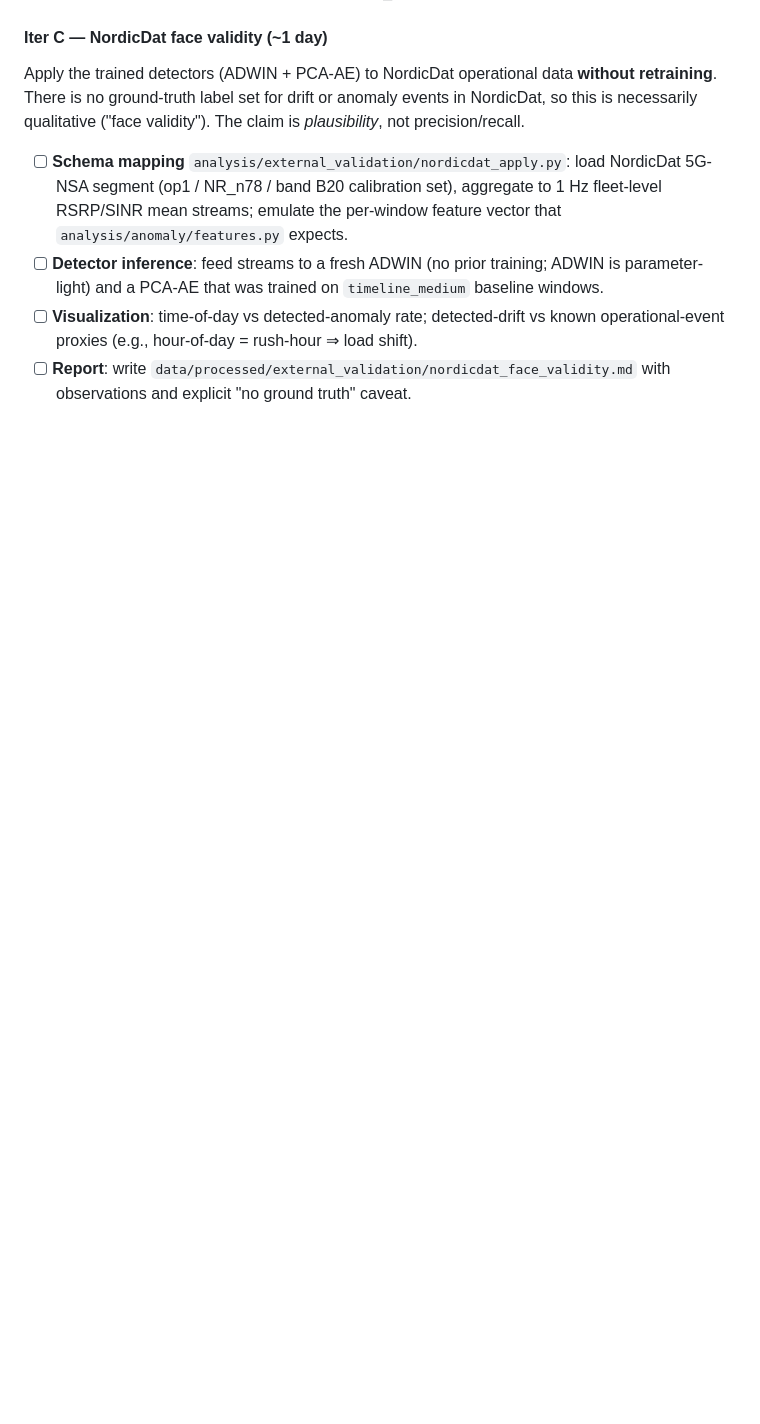
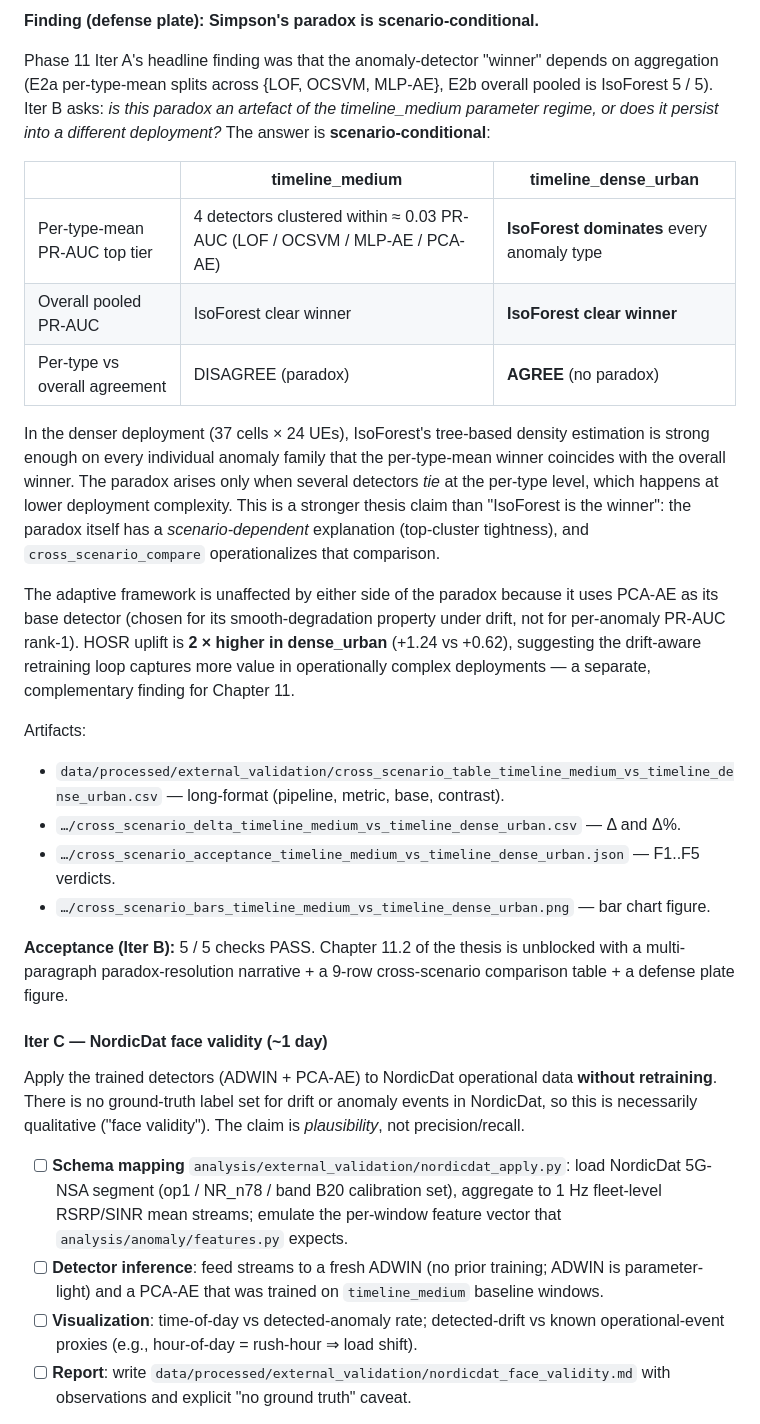
Before and after one commit to saksunger/thesis, a Markdown page: docs/plan.md, the part around one of its changes. Rendered like a GitHub page; blank space fills up the shorter version.

```diff
--- a/docs/plan.md
+++ b/docs/plan.md
@@ -624,3 +642,24 @@ Design parameters (deltas from `timeline_medium`):
+**Finding (defense plate): Simpson's paradox is scenario-conditional.**
+
+Phase 11 Iter A's headline finding was that the anomaly-detector "winner" depends on aggregation (E2a per-type-mean splits across {LOF, OCSVM, MLP-AE}, E2b overall pooled is IsoForest 5 / 5). Iter B asks: *is this paradox an artefact of the timeline_medium parameter regime, or does it persist into a different deployment?* The answer is **scenario-conditional**:
+
+|  | timeline_medium | timeline_dense_urban |
+|---|---|---|
+| Per-type-mean PR-AUC top tier | 4 detectors clustered within ≈ 0.03 PR-AUC (LOF / OCSVM / MLP-AE / PCA-AE) | **IsoForest dominates** every anomaly type |
+| Overall pooled PR-AUC | IsoForest clear winner | **IsoForest clear winner** |
+| Per-type vs overall agreement | DISAGREE (paradox) | **AGREE** (no paradox) |
+
+In the denser deployment (37 cells × 24 UEs), IsoForest's tree-based density estimation is strong enough on every individual anomaly family that the per-type-mean winner coincides with the overall winner. The paradox arises only when several detectors *tie* at the per-type level, which happens at lower deployment complexity. This is a stronger thesis claim than "IsoForest is the winner": the paradox itself has a *scenario-dependent* explanation (top-cluster tightness), and `cross_scenario_compare` operationalizes that comparison.
+
+The adaptive framework is unaffected by either side of the paradox because it uses PCA-AE as its base detector (chosen for its smooth-degradation property under drift, not for per-anomaly PR-AUC rank-1). HOSR uplift is **2 × higher in dense_urban** (+1.24 vs +0.62), suggesting the drift-aware retraining loop captures more value in operationally complex deployments — a separate, complementary finding for Chapter 11.
+
+Artifacts:
+- `data/processed/external_validation/cross_scenario_table_timeline_medium_vs_timeline_dense_urban.csv` — long-format (pipeline, metric, base, contrast).
+- `…/cross_scenario_delta_timeline_medium_vs_timeline_dense_urban.csv` — Δ and Δ%.
+- `…/cross_scenario_acceptance_timeline_medium_vs_timeline_dense_urban.json` — F1..F5 verdicts.
+- `…/cross_scenario_bars_timeline_medium_vs_timeline_dense_urban.png` — bar chart figure.
+
+**Acceptance (Iter B):** 5 / 5 checks PASS. Chapter 11.2 of the thesis is unblocked with a multi-paragraph paradox-resolution narrative + a 9-row cross-scenario comparison table + a defense plate figure.
 
 #### Iter C — NordicDat face validity (~1 day)
 
```
Also changed, not shown: other parts of docs/plan.md (+28 -10 lines), README.md (+11 -3 lines).
